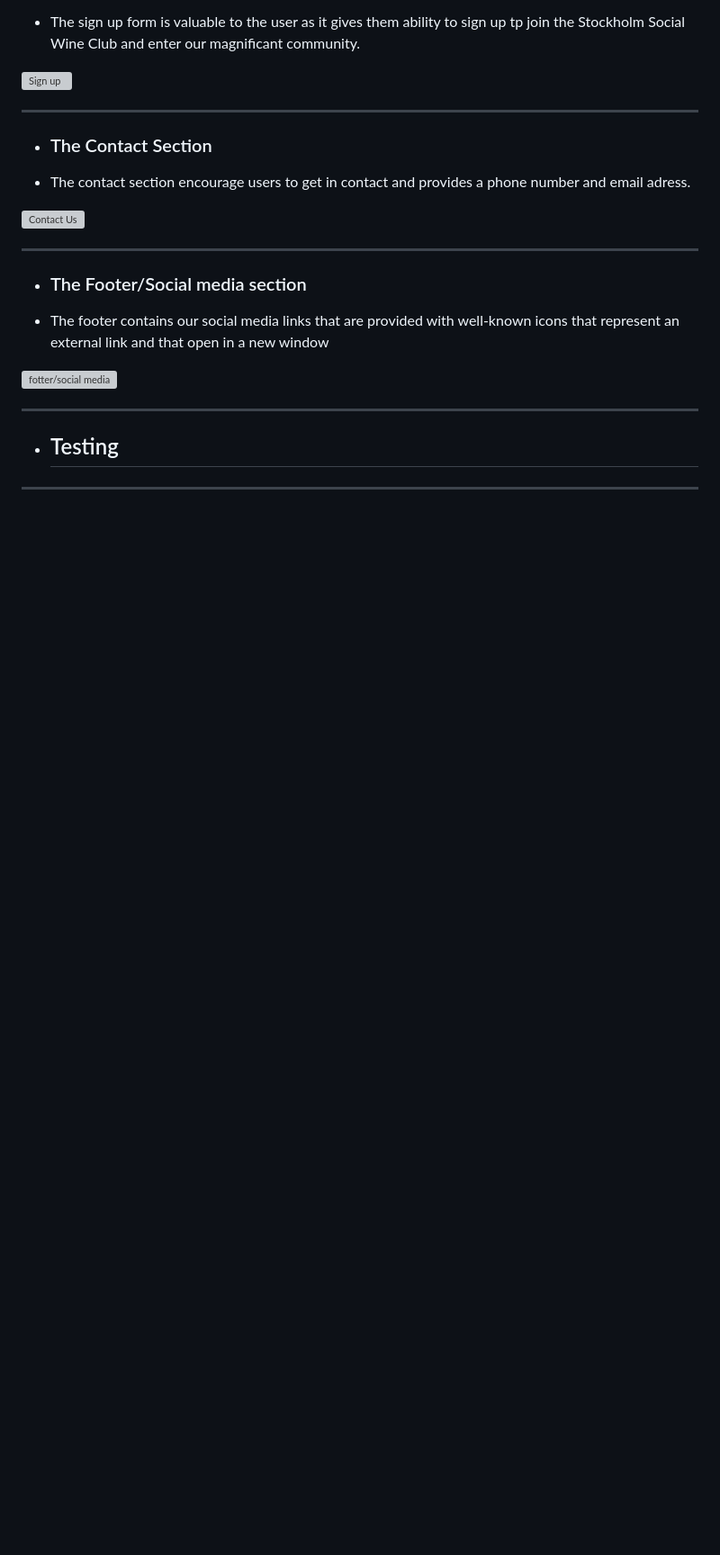
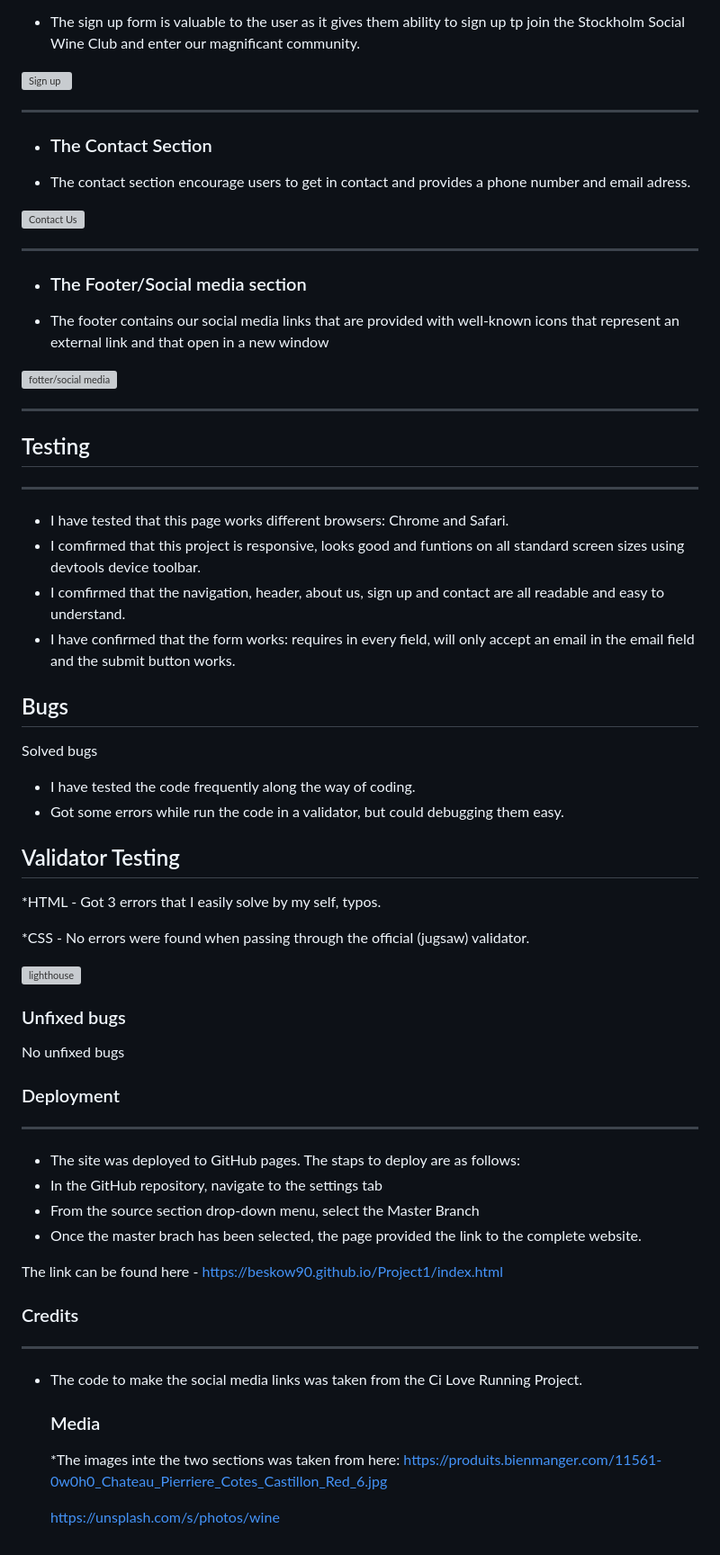
Before and after one commit to Beskow90/Project1, a Markdown page: README.md, the part around the change. Shown: that part at 90% size. GitHub-like rendering; blank space fills up the shorter version; grey boxes are pictures that could not be loaded.

Commit message:
docs: add README.md file

```diff
--- a/README.md
+++ b/README.md
@@ -78,6 +78,45 @@ social media links that are provided with well-known icons that represent an ext
 
 ___
 
-* ## Testing
+ ## Testing
 ___
-*
+* I have tested that this page works different browsers: Chrome and Safari.
+* I comfirmed that this project is responsive, looks good and funtions on all standard screen sizes using devtools device toolbar.
+* I comfirmed that the navigation, header, about us, sign up and contact are all readable and easy to understand.
+* I have confirmed that the form works: requires in every field, will only accept an email in the email field and the submit button works.
+
+## Bugs
+
+ Solved bugs
+ * I have tested the code frequently along the way of coding.
+ * Got some errors while run the code in a validator, but could debugging them easy.
+
+## Validator Testing
+
+*HTML - Got 3 errors that I easily solve by my self, typos.
+
+*CSS - No errors were found when passing through the official (jugsaw) validator.
+
+![lighthouse](lighthouse-sc.png)
+
+### Unfixed bugs
+No unfixed bugs
+
+### Deployment
+___
+* The site was deployed to GitHub pages. The staps to deploy are as follows:
+* In the GitHub repository, navigate to the settings tab
+* From the source section drop-down menu, select the Master Branch
+* Once the master brach has been selected, the page provided the link to the complete website.
+
+The link can be found here - <https://beskow90.github.io/Project1/index.html>
+
+### Credits
+___
+* The code to make the social media links was taken from the Ci Love Running Project.
+
+  ### Media
+  *The images inte the two sections was taken from here:
+  <https://produits.bienmanger.com/11561-0w0h0_Chateau_Pierriere_Cotes_Castillon_Red_6.jpg>
+
+  <https://unsplash.com/s/photos/wine>
```
